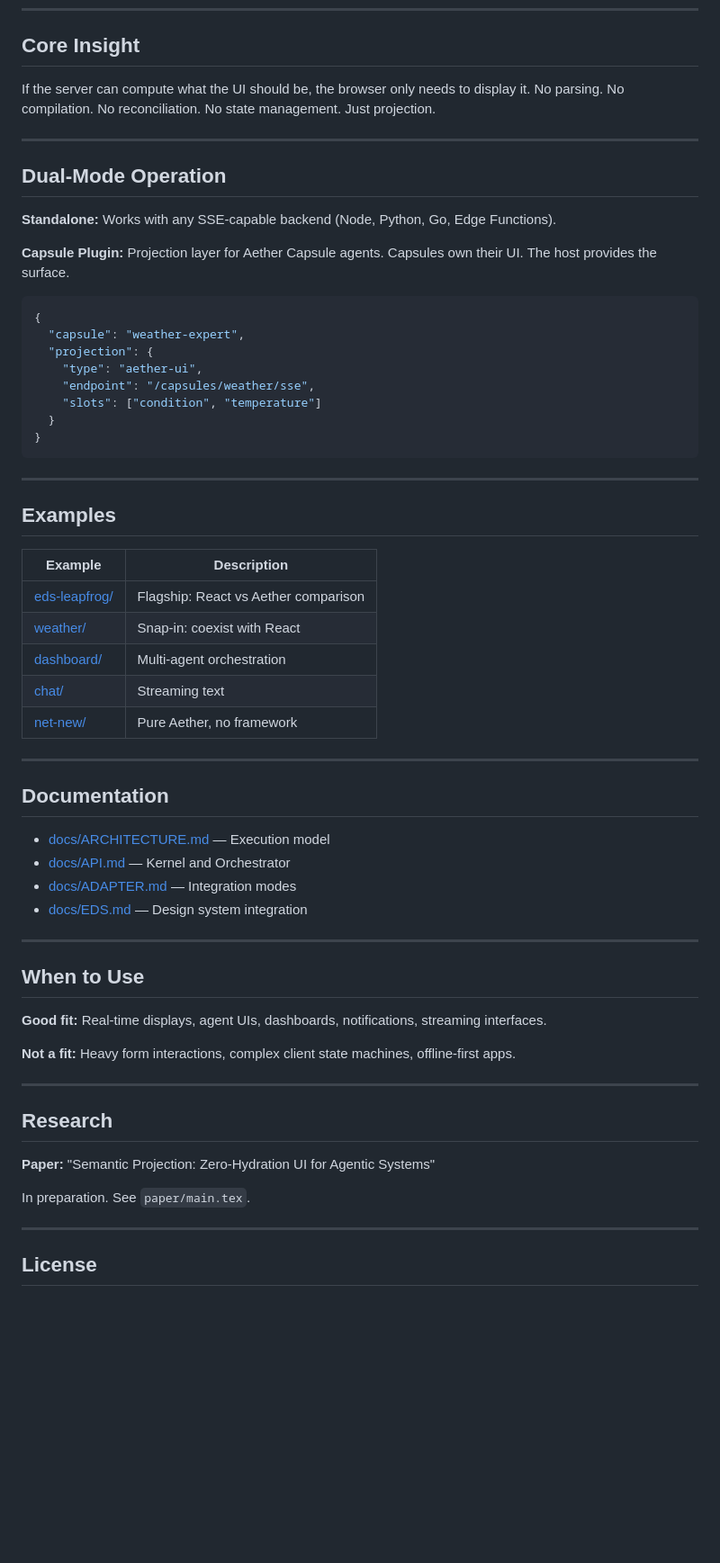
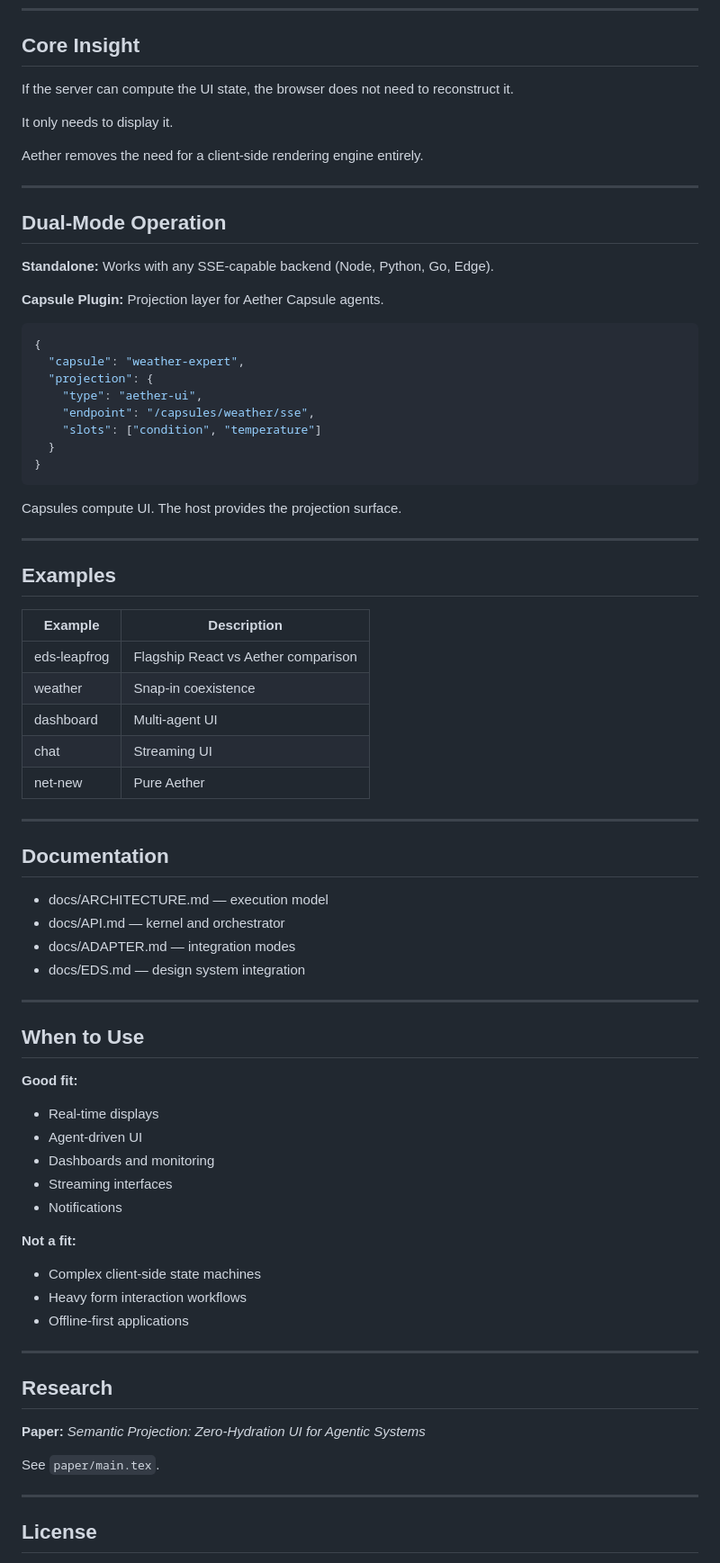
Before and after one commit to jeff0926/aether-ui, a Markdown page: README.md, the part around one of its changes. Shown at 90% size. GitHub-like rendering; blank space fills up the shorter version.

````diff
--- a/README.md
+++ b/README.md
@@ -153,15 +174,19 @@ These are preliminary measurements in a development environment. Production char
 
 ## Core Insight
 
-If the server can compute what the UI should be, the browser only needs to display it. No parsing. No compilation. No reconciliation. No state management. Just projection.
+If the server can compute the UI state, the browser does not need to reconstruct it.
+
+It only needs to display it.
+
+Aether removes the need for a client-side rendering engine entirely.
 
 ---
 
 ## Dual-Mode Operation
 
-**Standalone:** Works with any SSE-capable backend (Node, Python, Go, Edge Functions).
+**Standalone:** Works with any SSE-capable backend (Node, Python, Go, Edge).
 
-**Capsule Plugin:** Projection layer for Aether Capsule agents. Capsules own their UI. The host provides the surface.
+**Capsule Plugin:** Projection layer for Aether Capsule agents.
 
 ```javascript
 {
@@ -174,42 +199,54 @@ If the server can compute what the UI should be, the browser only needs to displ
 }
 ```
 
+Capsules compute UI. The host provides the projection surface.
+
 ---
 
 ## Examples
 
-| Example | Description |
-|---------|-------------|
-| [eds-leapfrog/](examples/eds-leapfrog/) | Flagship: React vs Aether comparison |
-| [weather/](examples/weather/) | Snap-in: coexist with React |
-| [dashboard/](examples/dashboard/) | Multi-agent orchestration |
-| [chat/](examples/chat/) | Streaming text |
-| [net-new/](examples/net-new/) | Pure Aether, no framework |
+| Example      | Description                         |
+| ------------ | ----------------------------------- |
+| eds-leapfrog | Flagship React vs Aether comparison |
+| weather      | Snap-in coexistence                 |
+| dashboard    | Multi-agent UI                      |
+| chat         | Streaming UI                        |
+| net-new      | Pure Aether                         |
 
 ---
 
 ## Documentation
 
-- [docs/ARCHITECTURE.md](docs/ARCHITECTURE.md) — Execution model
-- [docs/API.md](docs/API.md) — Kernel and Orchestrator
-- [docs/ADAPTER.md](docs/ADAPTER.md) — Integration modes
-- [docs/EDS.md](docs/EDS.md) — Design system integration
+* docs/ARCHITECTURE.md — execution model
+* docs/API.md — kernel and orchestrator
+* docs/ADAPTER.md — integration modes
+* docs/EDS.md — design system integration
 
 ---
 
 ## When to Use
 
-**Good fit:** Real-time displays, agent UIs, dashboards, notifications, streaming interfaces.
+**Good fit:**
 
-**Not a fit:** Heavy form interactions, complex client state machines, offline-first apps.
+* Real-time displays
+* Agent-driven UI
+* Dashboards and monitoring
+* Streaming interfaces
+* Notifications
+
+**Not a fit:**
+
+* Complex client-side state machines
+* Heavy form interaction workflows
+* Offline-first applications
 
 ---
 
 ## Research
 
-**Paper:** "Semantic Projection: Zero-Hydration UI for Agentic Systems"
+**Paper:** *Semantic Projection: Zero-Hydration UI for Agentic Systems*
 
-In preparation. See `paper/main.tex`.
+See `paper/main.tex`.
 
 ---
 
````
Also changed, not shown: other parts of README.md (+64 -43 lines), PAPER-ORCHESTRATION-BRIEF.md (+79 -41 lines).
